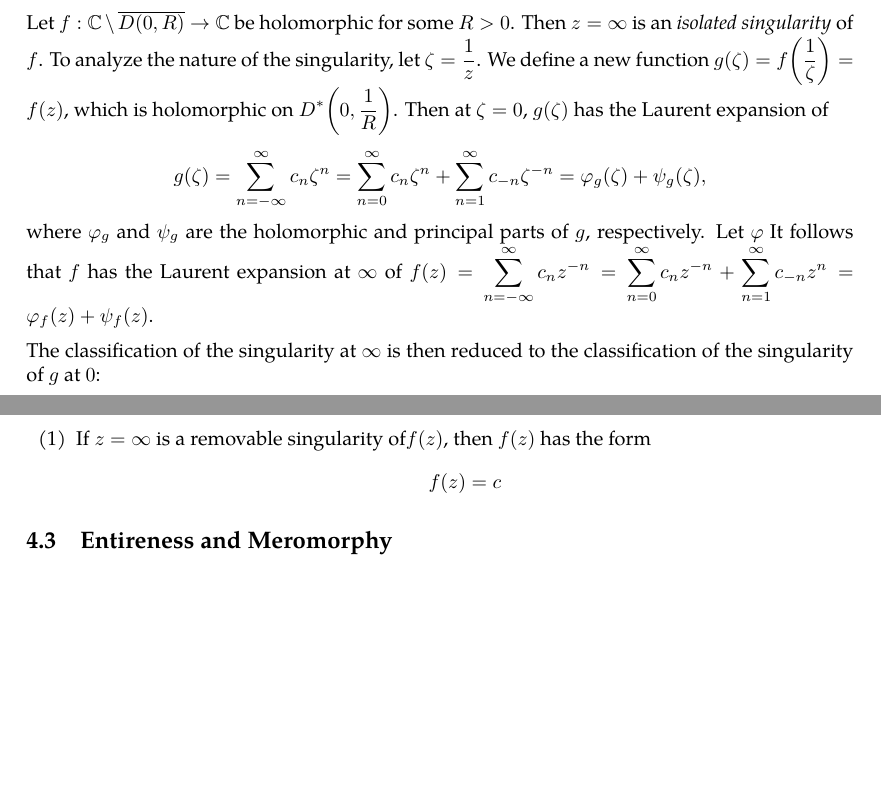
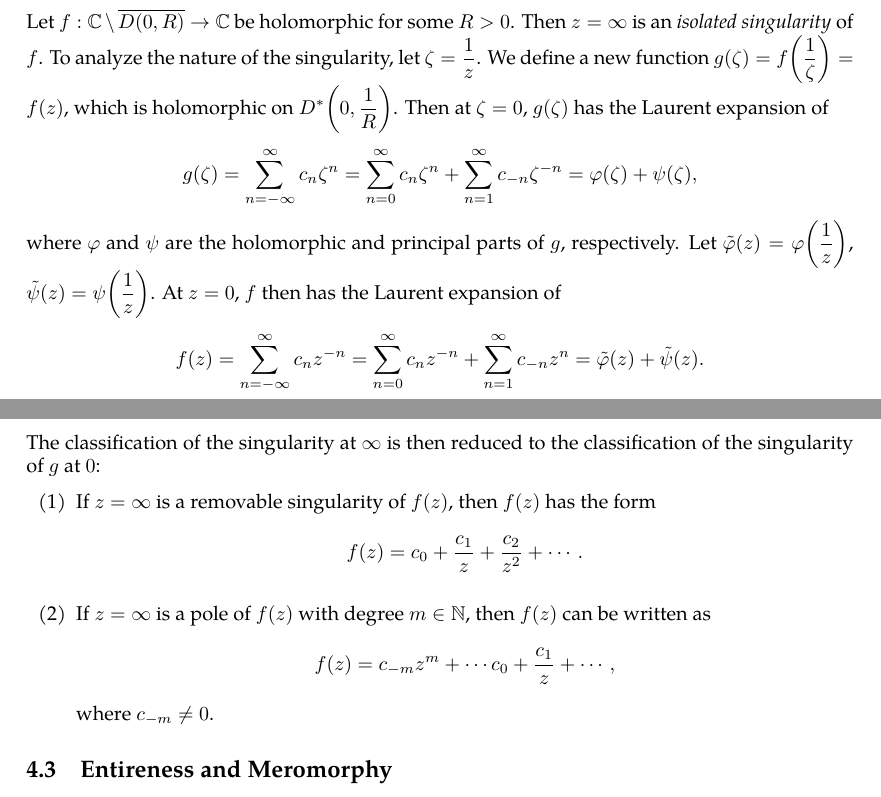
Before and after one commit to slipperking/complex-analysis-latex, a LaTeX document (main.tex): two parts of pages 75 and 76 of 76, joined at a grey line, cut so that both start at the same text, the shorter picture padded with empty space. Compiled offline with pdfLaTeX.

Commit message:
overleaf_to_git (Thu Jun 26 00:38:24 2025 -0700): update main.tex from r15089 to r15114

```diff
--- a/main.tex
+++ b/main.tex
@@ -1881,12 +1881,13 @@ In \chpref{sec:differentialgeometry}, we will prove a profound generalization of
 \subsubsection{At the \texorpdfstring{\(\infty\)}{Infinity} Point}
 Given the one-point compactification of \(\mathbb{C}\) into the Riemann sphere \(\riemannsphere\), we can now define and analyze the behavior of functions near the point at infinity. Similar to the classification of isolated singularities in \(\mathbb{C}\), we can classify \(\infty\) as a removable singularity, a pole, or an essential singularity of a holomorphic function.
 
-Let \(f:\mathbb{C}\setminus\overline{D(0,R)}\to\mathbb{C}\) be holomorphic for some \(R>0\). Then \(z=\infty\) is an \textit{isolated singularity} of \(f\). To analyze the nature of the singularity, let \(\zeta=\frac{1}{z}\). We define a new function \(g(\zeta)=f\qty(\frac{1}{\zeta})=f(z)\), which is holomorphic on \(D^*\qty(0,\frac{1}{R})\). Then at \(\zeta=0\), \(g(\zeta)\) has the Laurent expansion of \[g(\zeta)=\sum_{n=-\infty}^\infty c_n\zeta^n=\sum_{n=0}^\infty c_{n}\zeta^n+\sum_{n=1}^\infty c_{-n}\zeta^{-n}=\varphi_g(\zeta)+\psi_g(\zeta),\]
-where \(\varphi_g\) and \(\psi_g\) are the holomorphic and principal parts of \(g\), respectively. Let \(\varphi\) It follows that \(f\) has the Laurent expansion at \(\infty\) of \(f(z)=\sum_{n=-\infty}^\infty c_nz^{-n}=\sum_{n=0}^\infty c_nz^{-n}+\sum_{n=1}^\infty c_{-n}z^n=\varphi_f(z)+\psi_f(z)\).
+Let \(f:\mathbb{C}\setminus\overline{D(0,R)}\to\mathbb{C}\) be holomorphic for some \(R>0\). Then \(z=\infty\) is an \textit{isolated singularity} of \(f\). To analyze the nature of the singularity, let \(\zeta=\frac{1}{z}\). We define a new function \(g(\zeta)=f\qty(\frac{1}{\zeta})=f(z)\), which is holomorphic on \(D^*\qty(0,\frac{1}{R})\). Then at \(\zeta=0\), \(g(\zeta)\) has the Laurent expansion of \[g(\zeta)=\sum_{n=-\infty}^\infty c_n\zeta^n=\sum_{n=0}^\infty c_{n}\zeta^n+\sum_{n=1}^\infty c_{-n}\zeta^{-n}=\varphi(\zeta)+\psi(\zeta),\]
+where \(\varphi\) and \(\psi\) are the holomorphic and principal parts of \(g\), respectively. Let \(\tilde{\varphi}(z)=\varphi\qty(\frac{1}{z})\), \(\tilde{\psi}(z)=\psi\qty(\frac{1}{z})\). At \(z=0\), \(f\) then has the Laurent expansion of \[f(z)=\sum_{n=-\infty}^\infty c_nz^{-n}=\sum_{n=0}^\infty c_nz^{-n}+\sum_{n=1}^\infty c_{-n}z^n=\tilde{\varphi}(z)+\tilde{\psi}(z).\]
 
 The classification of the singularity at \(\infty\) is then reduced to the classification of the singularity of \(g\) at \(0\):
 \begin{enumerate}
-    \item If \(z=\infty\) is a removable singularity of\(f(z)\), then \(f(z)\) has the form \[f(z)=c\]
+    \item If \(z=\infty\) is a removable singularity of \(f(z)\), then \(f(z)\) has the form \[f(z)=c_0+\frac{c_1}{z}+\frac{c_2}{z^2}+\cdots.\]
+    \item If \(z=\infty\) is a pole of \(f(z)\) with degree \(m\in\mathbb{N}\), then \(f(z)\) can be written as \[f(z)=c_{-m}z^m+\cdots c_0+\frac{c_1}{z}+\cdots,\] where \(c_{-m}\neq0\).
 \end{enumerate}
 \subsection{Entireness and Meromorphy}
 
```
